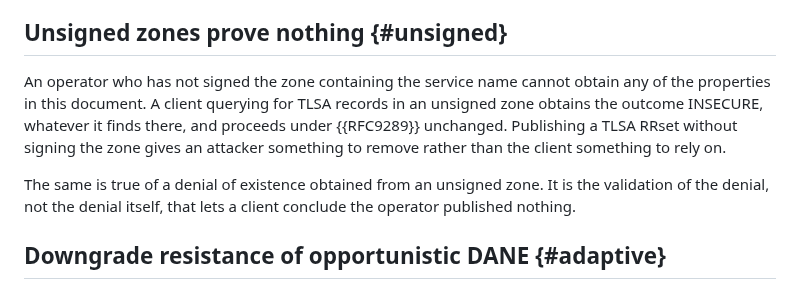
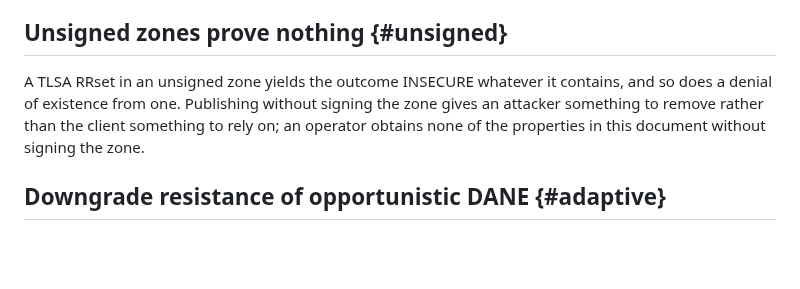
Before and after one commit to chucklever/i-d-rpc-tls-dane, a Markdown page: draft-cel-nfsv4-rpc-tls-dane.md, the part around the change. Drawn GitHub-style; blank space fills up the shorter version.

Commit message:
Cut the unsigned-zone appendix to its operational point
The appendix on unsigned zones restates the INSECURE outcome class
definition and the reduction rule that a denial of existence counts
only when validated. Both are normative text in the body. What the
appendix has to tell an operator is that publishing without signing
buys nothing.

Reduce it to that.

```diff
--- a/draft-cel-nfsv4-rpc-tls-dane.md
+++ b/draft-cel-nfsv4-rpc-tls-dane.md
@@ -1417,17 +1417,11 @@ a lifetime of a few days for domains publishing high-value keys.
 
 ## Unsigned zones prove nothing {#unsigned}
 
-An operator who has not signed the zone containing the service name
-cannot obtain any of the properties in this document.  A client
-querying for TLSA records in an unsigned zone obtains the outcome
-INSECURE, whatever it finds there, and proceeds under {{RFC9289}}
-unchanged.  Publishing a TLSA RRset without signing the zone gives an
-attacker something to remove rather than the client something to rely
-on.
-
-The same is true of a denial of existence obtained from an unsigned
-zone.  It is the validation of the denial, not the denial itself, that
-lets a client conclude the operator published nothing.
+A TLSA RRset in an unsigned zone yields the outcome INSECURE whatever
+it contains, and so does a denial of existence from one.  Publishing
+without signing the zone gives an attacker something to remove rather
+than the client something to rely on; an operator obtains none of the
+properties in this document without signing the zone.
 
 ## Downgrade resistance of opportunistic DANE {#adaptive}
 
```
